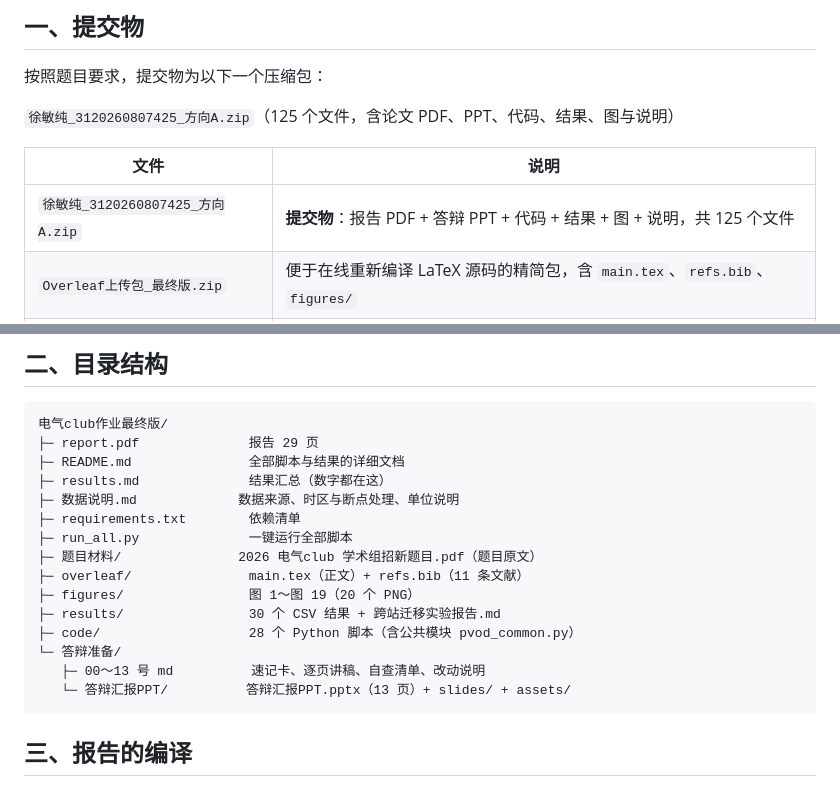
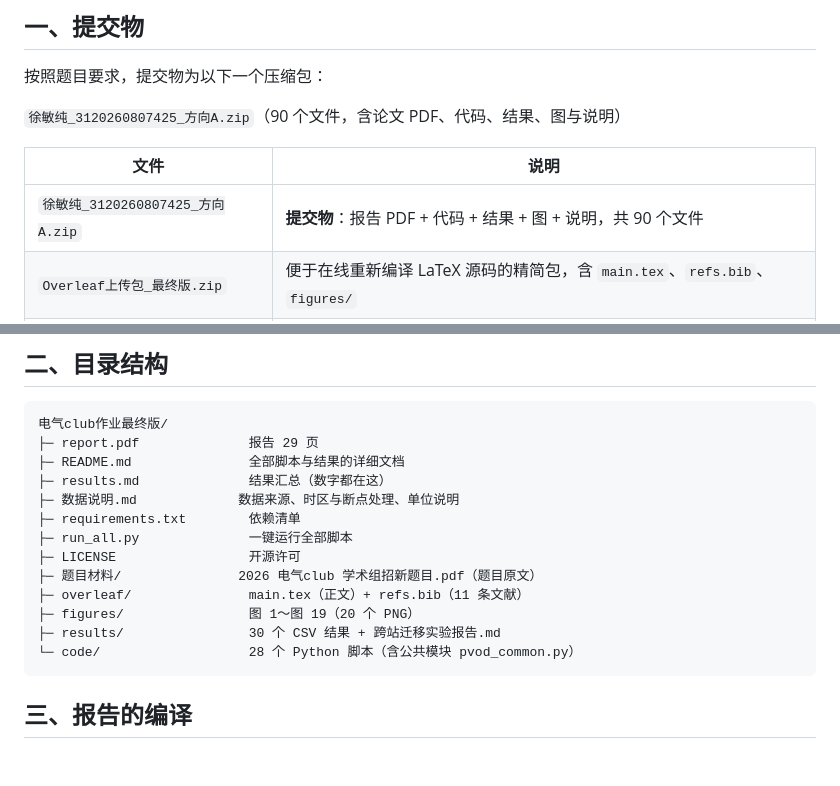
Before and after one commit to xuminchun2026/pv-power-forecasting, a Markdown page: 最终版说明.md, 2 parts joined by grey strips. Drawn GitHub-style; blank space fills up the shorter version.

Commit message:
docs: 材料说明同步（提交包 90 个文件，移除过程材料）

````diff
--- a/最终版说明.md
+++ b/最终版说明.md
@@ -11,11 +11,11 @@
 
 按照题目要求，提交物为以下一个压缩包：
 
-`徐敏纯_3120260807425_方向A.zip`（125 个文件，含论文 PDF、PPT、代码、结果、图与说明）
+`徐敏纯_3120260807425_方向A.zip`（90 个文件，含论文 PDF、代码、结果、图与说明）
 
 | 文件 | 说明 |
 |---|---|
-| `徐敏纯_3120260807425_方向A.zip` | **提交物**：报告 PDF + 答辩 PPT + 代码 + 结果 + 图 + 说明，共 125 个文件 |
+| `徐敏纯_3120260807425_方向A.zip` | **提交物**：报告 PDF + 代码 + 结果 + 图 + 说明，共 90 个文件 |
 | `Overleaf上传包_最终版.zip` | 便于在线重新编译 LaTeX 源码的精简包，含 `main.tex`、`refs.bib`、`figures/` |
 | `overleaf/` 目录 | LaTeX 源码（`main.tex` + `refs.bib` 共 11 条文献），已包含在提交压缩包内 |
 | `report.pdf` | 报告正文 PDF，29 页，已包含在提交压缩包内 |
@@ -32,14 +32,12 @@
 ├─ 数据说明.md             数据来源、时区与断点处理、单位说明
 ├─ requirements.txt        依赖清单
 ├─ run_all.py              一键运行全部脚本
+├─ LICENSE                 开源许可
 ├─ 题目材料/               2026 电气club 学术组招新题目.pdf（题目原文）
 ├─ overleaf/               main.tex（正文）+ refs.bib（11 条文献）
 ├─ figures/                图 1～图 19（20 个 PNG）
 ├─ results/                30 个 CSV 结果 + 跨站迁移实验报告.md
-├─ code/                   28 个 Python 脚本（含公共模块 pvod_common.py）
-└─ 答辩准备/
-   ├─ 00～13 号 md          速记卡、逐页讲稿、自查清单、改动说明
-   └─ 答辩汇报PPT/          答辩汇报PPT.pptx（13 页）+ slides/ + assets/
+└─ code/                   28 个 Python 脚本（含公共模块 pvod_common.py）
 ```
 
 ## 三、报告的编译
````
